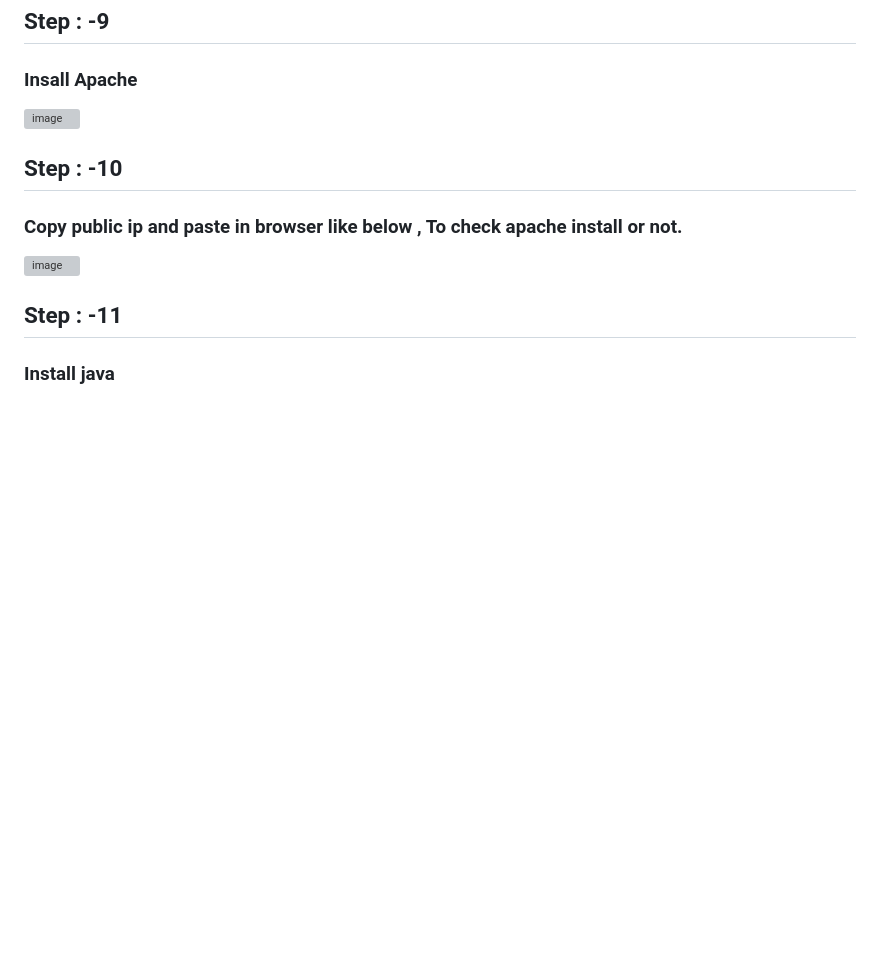
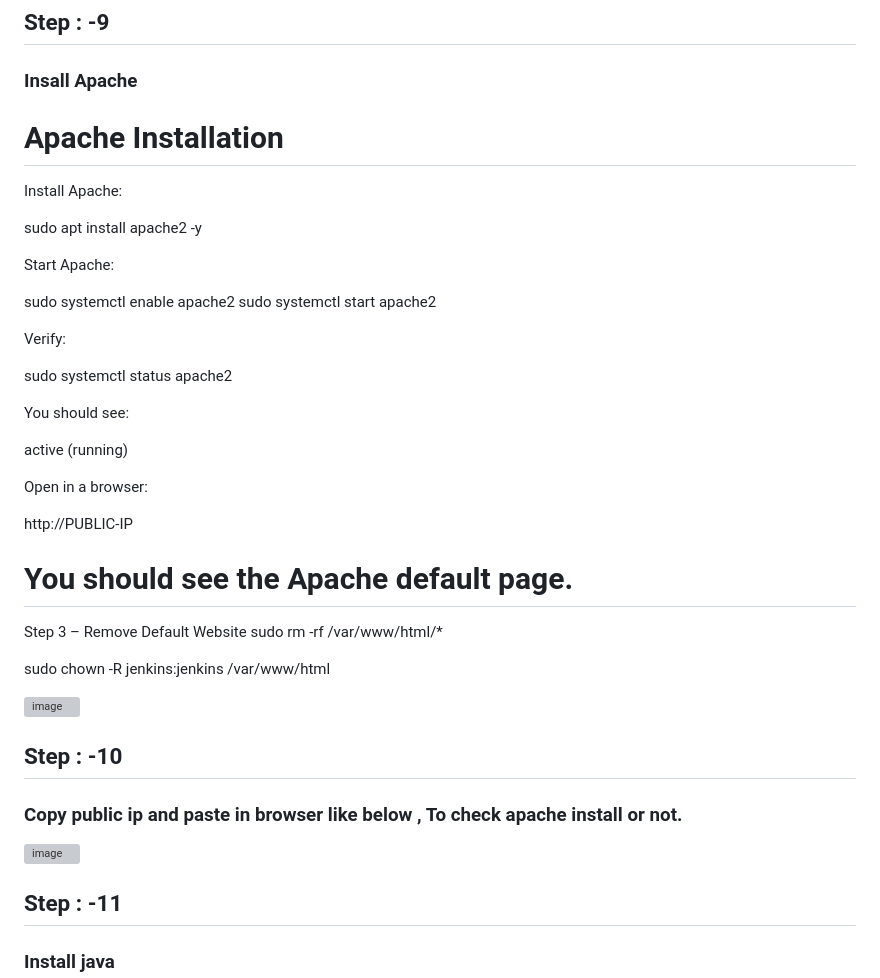
Before and after one commit to Parimal-Pradhan/website-deployment, a Markdown page: Installation_Guide.md, the part around the change. GitHub-like rendering; blank space fills up the shorter version; grey boxes are pictures that could not be loaded.

```diff
--- a/Installation_Guide.md
+++ b/Installation_Guide.md
@@ -43,6 +43,40 @@
 
 ## Step : -9
 ### Insall Apache
+
+Apache Installation
+===============================
+
+Install Apache:
+
+sudo apt install apache2 -y
+
+Start Apache:
+
+sudo systemctl enable apache2
+sudo systemctl start apache2
+
+Verify:
+
+sudo systemctl status apache2
+
+You should see:
+
+active (running)
+
+Open in a browser:
+
+http://PUBLIC-IP
+
+You should see the Apache default page.
+===============================================
+
+
+Step 3 – Remove Default Website
+sudo rm -rf /var/www/html/*
+
+sudo chown -R jenkins:jenkins /var/www/html
+
 
 <img width="1650" height="103" alt="image" src="https://github.com/user-attachments/assets/d6a0b3ec-16ef-4bc9-98bb-4a629dc923df" />
 
```
